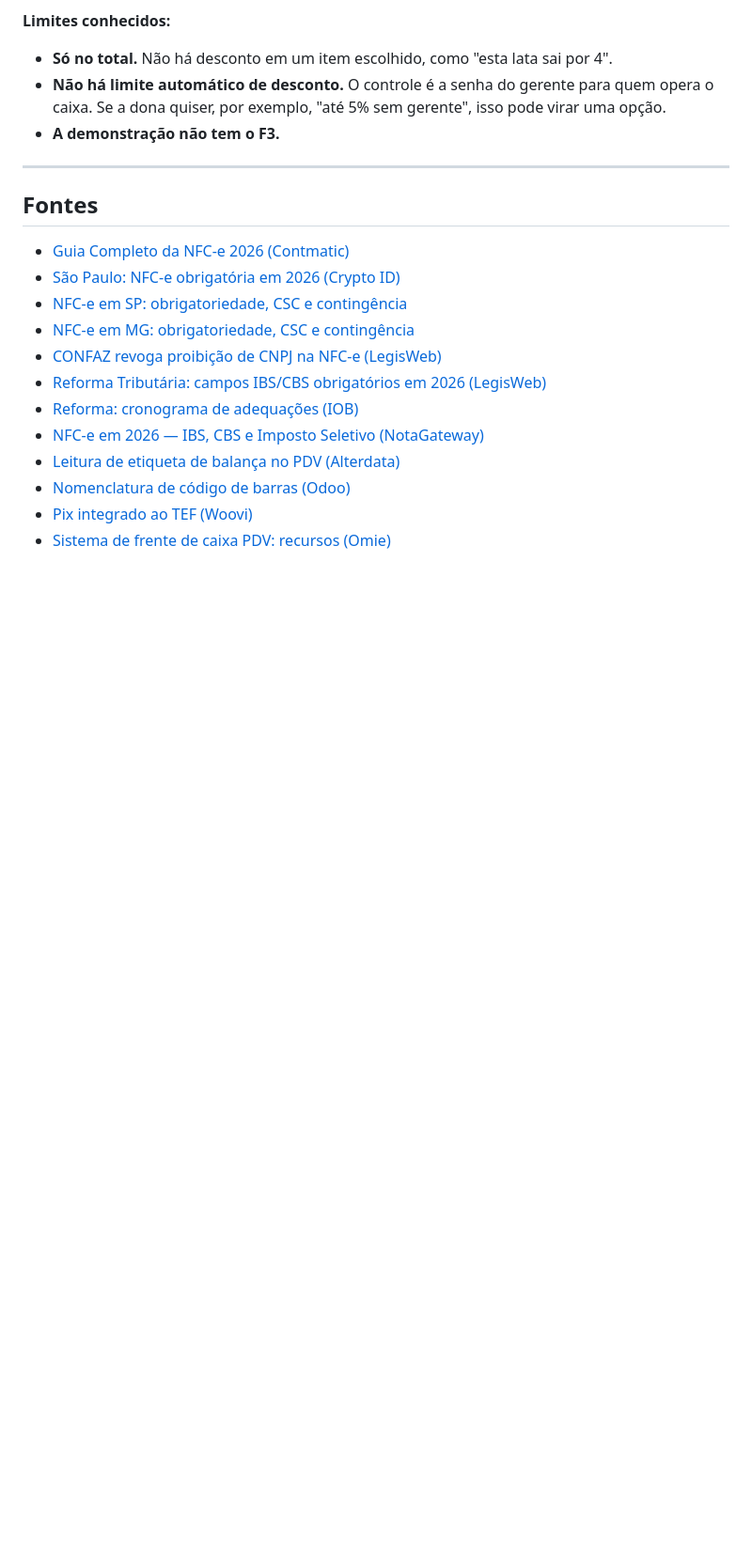
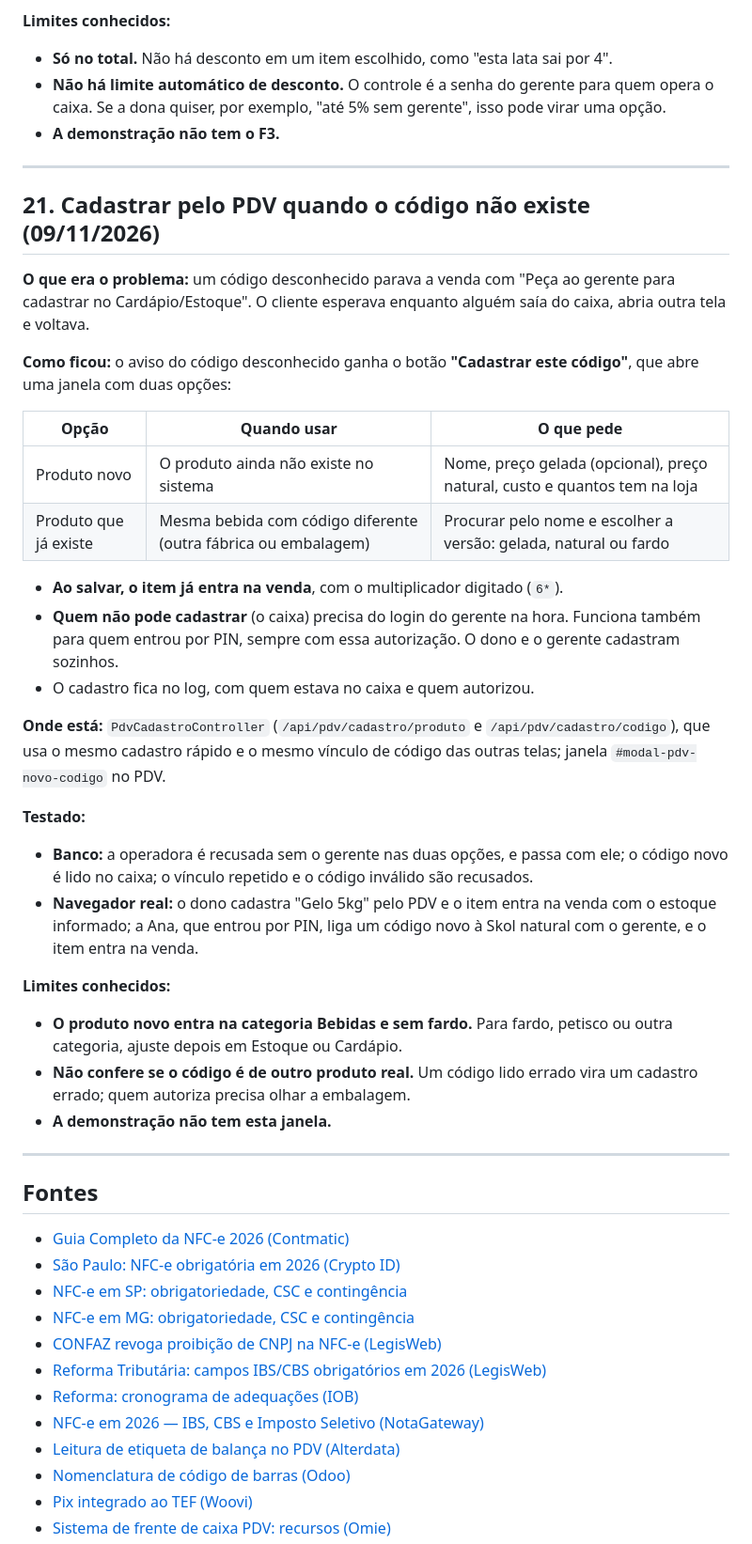
Before and after one commit to Pedruzz30/Sistema_de_Gerenciamento, a Markdown page: docs/analise-pdv-deposito-bebidas.md, the part around one of its changes. Shown at 94% size. Drawn GitHub-style; blank space fills up the shorter version.

Commit message:
docs: cadastrar pelo PDV no relatório
Co-Authored-By: Claude Opus 5.5 <noreply@anthropic.com>

```diff
--- a/docs/analise-pdv-deposito-bebidas.md
+++ b/docs/analise-pdv-deposito-bebidas.md
@@ -858,6 +858,34 @@ A tela de login explica os dois caminhos.
 
 ---
 
+## 21. Cadastrar pelo PDV quando o código não existe (09/11/2026)
+
+**O que era o problema:** um código desconhecido parava a venda com "Peça ao gerente para cadastrar no Cardápio/Estoque". O cliente esperava enquanto alguém saía do caixa, abria outra tela e voltava.
+
+**Como ficou:** o aviso do código desconhecido ganha o botão **"Cadastrar este código"**, que abre uma janela com duas opções:
+
+| Opção | Quando usar | O que pede |
+|---|---|---|
+| Produto novo | O produto ainda não existe no sistema | Nome, preço gelada (opcional), preço natural, custo e quantos tem na loja |
+| Produto que já existe | Mesma bebida com código diferente (outra fábrica ou embalagem) | Procurar pelo nome e escolher a versão: gelada, natural ou fardo |
+
+- **Ao salvar, o item já entra na venda**, com o multiplicador digitado (`6*`).
+- **Quem não pode cadastrar** (o caixa) precisa do login do gerente na hora. Funciona também para quem entrou por PIN, sempre com essa autorização. O dono e o gerente cadastram sozinhos.
+- O cadastro fica no log, com quem estava no caixa e quem autorizou.
+
+**Onde está:** `PdvCadastroController` (`/api/pdv/cadastro/produto` e `/api/pdv/cadastro/codigo`), que usa o mesmo cadastro rápido e o mesmo vínculo de código das outras telas; janela `#modal-pdv-novo-codigo` no PDV.
+
+**Testado:**
+- **Banco:** a operadora é recusada sem o gerente nas duas opções, e passa com ele; o código novo é lido no caixa; o vínculo repetido e o código inválido são recusados.
+- **Navegador real:** o dono cadastra "Gelo 5kg" pelo PDV e o item entra na venda com o estoque informado; a Ana, que entrou por PIN, liga um código novo à Skol natural com o gerente, e o item entra na venda.
+
+**Limites conhecidos:**
+- **O produto novo entra na categoria Bebidas e sem fardo.** Para fardo, petisco ou outra categoria, ajuste depois em Estoque ou Cardápio.
+- **Não confere se o código é de outro produto real.** Um código lido errado vira um cadastro errado; quem autoriza precisa olhar a embalagem.
+- **A demonstração não tem esta janela.**
+
+---
+
 ## Fontes
 
 - [Guia Completo da NFC-e 2026 (Contmatic)](https://simplifique.contmatic.com.br/blogs/guia-completo-nfc-e-2026)
```
Also changed, not shown: other parts of docs/analise-pdv-deposito-bebidas.md (+2 -2 lines).
